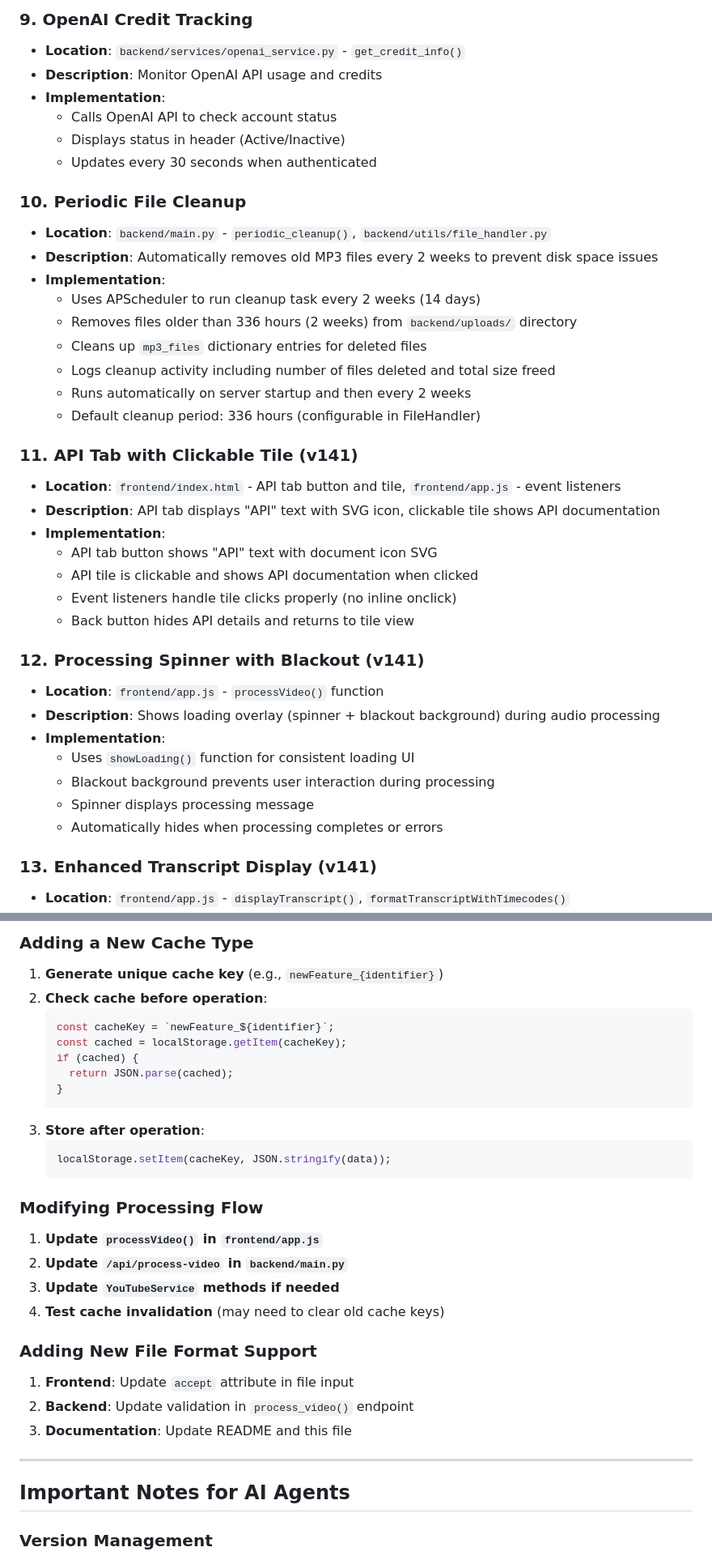
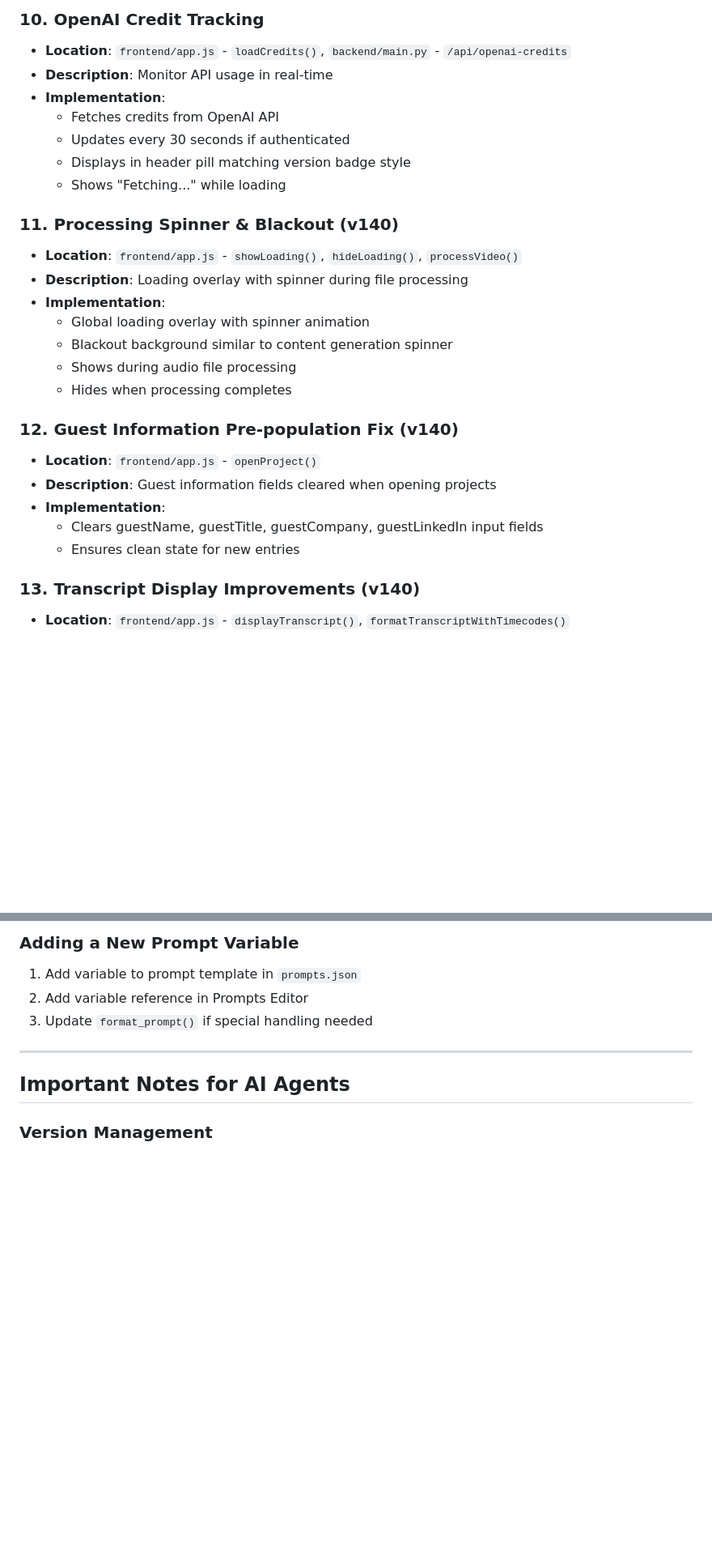
Before and after one commit to RuffBudda/21SIXTY-Content, a Markdown page: Documentations/ContGen.md, 2 parts joined by grey strips. Shown at 81% size. Rendered like a GitHub page; blank space fills up the shorter version.

````diff
--- a/Documentations/ContGen.md
+++ b/Documentations/ContGen.md
@@ -157,42 +123,30 @@ This document provides a comprehensive overview of all features, architecture, a
 
-### 9. OpenAI Credit Tracking
-- **Location**: `backend/services/openai_service.py` - `get_credit_info()`
-- **Description**: Monitor OpenAI API usage and credits
+### 10. OpenAI Credit Tracking
+- **Location**: `frontend/app.js` - `loadCredits()`, `backend/main.py` - `/api/openai-credits`
+- **Description**: Monitor API usage in real-time
 - **Implementation**:
-  - Calls OpenAI API to check account status
-  - Displays status in header (Active/Inactive)
-  - Updates every 30 seconds when authenticated
+  - Fetches credits from OpenAI API
+  - Updates every 30 seconds if authenticated
+  - Displays in header pill matching version badge style
+  - Shows "Fetching..." while loading
 
-### 10. Periodic File Cleanup
-- **Location**: `backend/main.py` - `periodic_cleanup()`, `backend/utils/file_handler.py`
-- **Description**: Automatically removes old MP3 files every 2 weeks to prevent disk space issues
+### 11. Processing Spinner & Blackout (v140)
+- **Location**: `frontend/app.js` - `showLoading()`, `hideLoading()`, `processVideo()`
+- **Description**: Loading overlay with spinner during file processing
 - **Implementation**:
-  - Uses APScheduler to run cleanup task every 2 weeks (14 days)
-  - Removes files older than 336 hours (2 weeks) from `backend/uploads/` directory
-  - Cleans up `mp3_files` dictionary entries for deleted files
-  - Logs cleanup activity including number of files deleted and total size freed
-  - Runs automatically on server startup and then every 2 weeks
-  - Default cleanup period: 336 hours (configurable in FileHandler)
+  - Global loading overlay with spinner animation
+  - Blackout background similar to content generation spinner
+  - Shows during audio file processing
+  - Hides when processing completes
 
-### 11. API Tab with Clickable Tile (v141)
-- **Location**: `frontend/index.html` - API tab button and tile, `frontend/app.js` - event listeners
-- **Description**: API tab displays "API" text with SVG icon, clickable tile shows API documentation
+### 12. Guest Information Pre-population Fix (v140)
+- **Location**: `frontend/app.js` - `openProject()`
+- **Description**: Guest information fields cleared when opening projects
 - **Implementation**:
-  - API tab button shows "API" text with document icon SVG
-  - API tile is clickable and shows API documentation when clicked
-  - Event listeners handle tile clicks properly (no inline onclick)
-  - Back button hides API details and returns to tile view
+  - Clears guestName, guestTitle, guestCompany, guestLinkedIn input fields
+  - Ensures clean state for new entries
 
-### 12. Processing Spinner with Blackout (v141)
-- **Location**: `frontend/app.js` - `processVideo()` function
-- **Description**: Shows loading overlay (spinner + blackout background) during audio processing
-- **Implementation**:
-  - Uses `showLoading()` function for consistent loading UI
-  - Blackout background prevents user interaction during processing
-  - Spinner displays processing message
-  - Automatically hides when processing completes or errors
-
-### 13. Enhanced Transcript Display (v141)
+### 13. Transcript Display Improvements (v140)
 - **Location**: `frontend/app.js` - `displayTranscript()`, `formatTranscriptWithTimecodes()`
 - **Description**: Improved transcript display with better format handling
 - **Implementation**:
@@ -541,31 +394,7 @@ Display All Deliverables
-### Adding a New Cache Type
-
-1. **Generate unique cache key** (e.g., `newFeature_{identifier}`)
-2. **Check cache before operation**:
-   ```javascript
-   const cacheKey = `newFeature_${identifier}`;
-   const cached = localStorage.getItem(cacheKey);
-   if (cached) {
-     return JSON.parse(cached);
-   }
-   ```
-3. **Store after operation**:
-   ```javascript
-   localStorage.setItem(cacheKey, JSON.stringify(data));
-   ```
-
-### Modifying Processing Flow
-
-1. **Update `processVideo()` in `frontend/app.js`**
-2. **Update `/api/process-video` in `backend/main.py`**
-3. **Update `YouTubeService` methods if needed**
-4. **Test cache invalidation** (may need to clear old cache keys)
-
-### Adding New File Format Support
-
-1. **Frontend**: Update `accept` attribute in file input
-2. **Backend**: Update validation in `process_video()` endpoint
-3. **Documentation**: Update README and this file
+### Adding a New Prompt Variable
+1. Add variable to prompt template in `prompts.json`
+2. Add variable reference in Prompts Editor
+3. Update `format_prompt()` if special handling needed
 
 ---
 
````
Also changed, not shown: other parts of Documentations/ContGen.md (+103 -238 lines).
